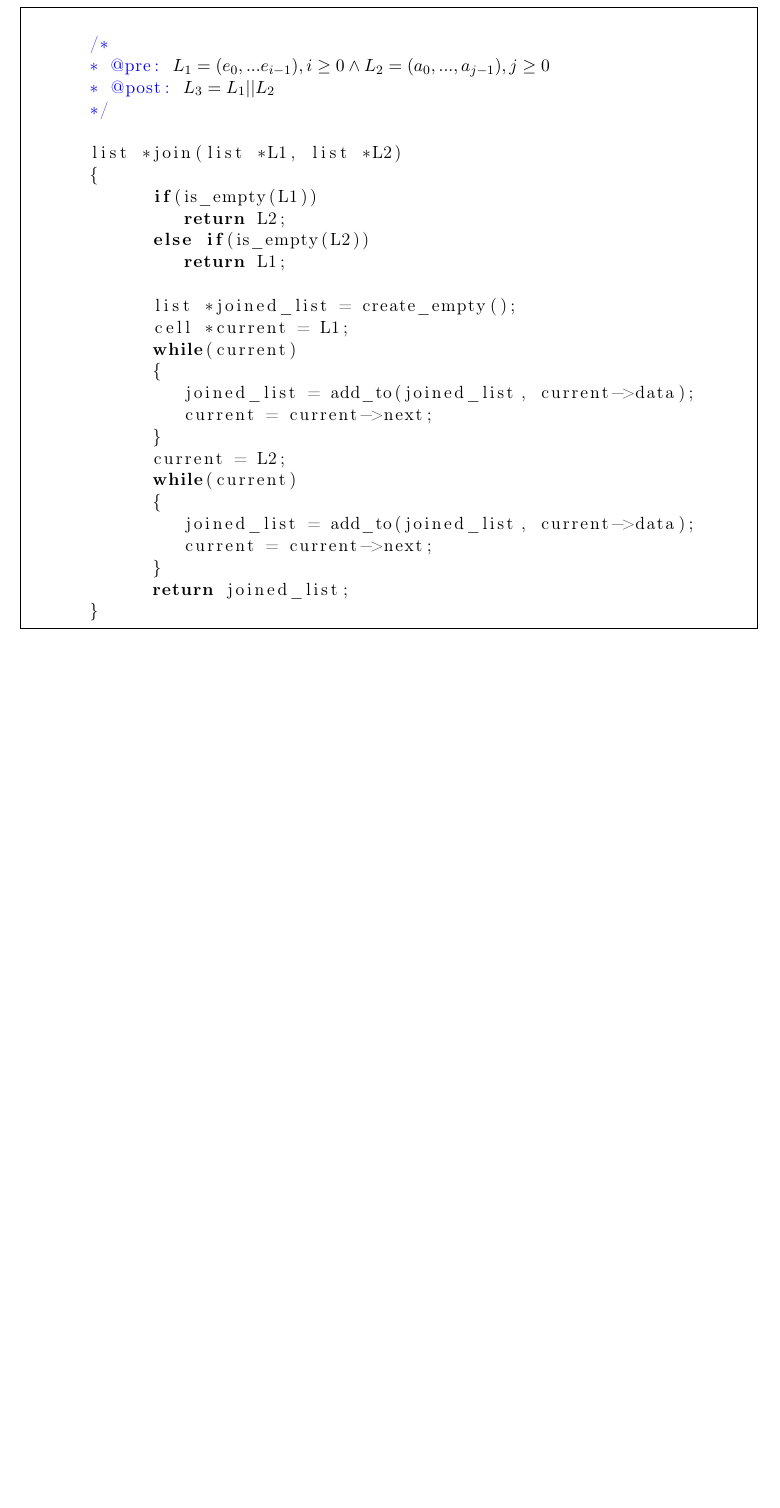
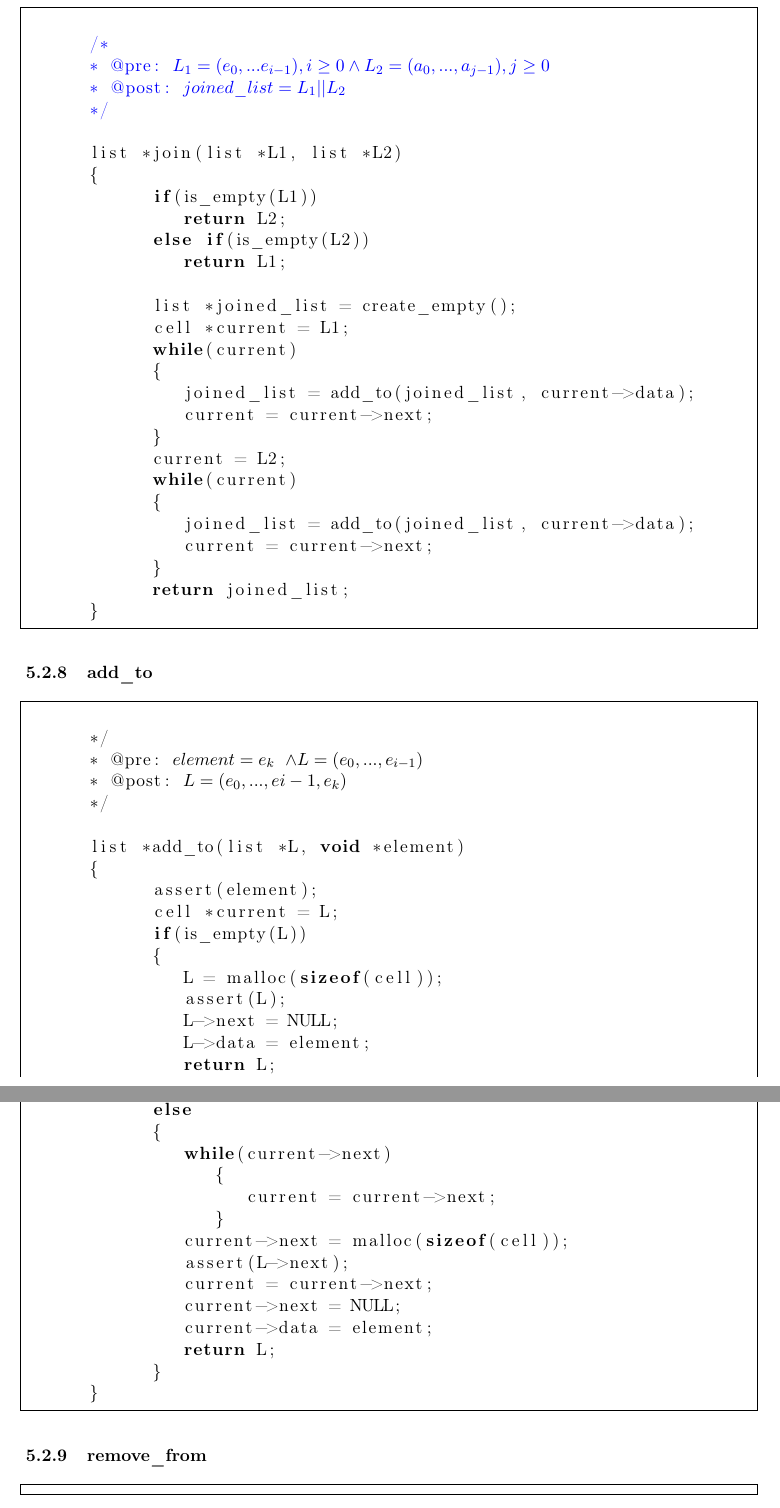
Before and after one commit to SimonKenoby/CDP_TAD, a LaTeX document (tad-02.tex): part of page 12 of 12 before the commit and two parts of pages 12 and 13 of 13 after it, the two joined at a grey line, cut so that both start at the same text, the shorter picture padded with empty space. Compiled offline with pdfLaTeX.

Commit message:
Ajout de add_to

```diff
--- a/tad-02.tex
+++ b/tad-02.tex
@@ -439,8 +439,8 @@ stringstyle=\color{magenta}, escapechar=\#}
 	\begin{lstlisting}[mathescape]
 
 		/*
-		* @pre: $L_1 = (e_0,...e_{i-1}), i \geq 0 \wedge L_2 = (a_0,...,a_{j-1}), j\geq0$
-		* @post: $L_3 = L_1 || L_2$
+		* @pre: $\color{blue}L_1 = (e_0,...e_{i-1}), i \geq 0 \wedge L_2 = (a_0,...,a_{j-1}), j\geq0$
+		* @post: $\color{blue}joined\_list = L_1 || L_2$
 		*/
 
 		list *join(list *L1, list *L2)
@@ -468,4 +468,46 @@ stringstyle=\color{magenta}, escapechar=\#}
 
 	\end{lstlisting}
 
+	\subsubsection{add\_to}
+	\begin{lstlisting}[mathescape]
+
+		*/
+		* @pre: $element = e_k$ $\wedge L = (e_0,...,e_{i-1})$
+		* @post: $L = (e_0,...,e{i-1},e_k)$
+		*/
+
+		list *add_to(list *L, void *element)
+		{
+   			assert(element);
+   			cell *current = L;
+   			if(is_empty(L))
+   			{
+      			L = malloc(sizeof(cell));
+      			assert(L);
+      			L->next = NULL;
+      			L->data = element;
+      			return L;
+   			}
+   			else
+   			{
+      			while(current->next)
+      				{
+         				current = current->next;
+      				}
+      			current->next = malloc(sizeof(cell));
+      			assert(L->next);
+      			current = current->next;
+      			current->next = NULL;
+      			current->data = element;
+      			return L;
+   			}
+		}
+
+	\end{lstlisting}
+
+	\subsubsection{remove\_from}
+
+	\begin{lstlisting}[mathescape]
+
+	\end{lstlisting}
 \end{document}
```
Also changed, not shown: tad-02.pdf, 3 other files.
